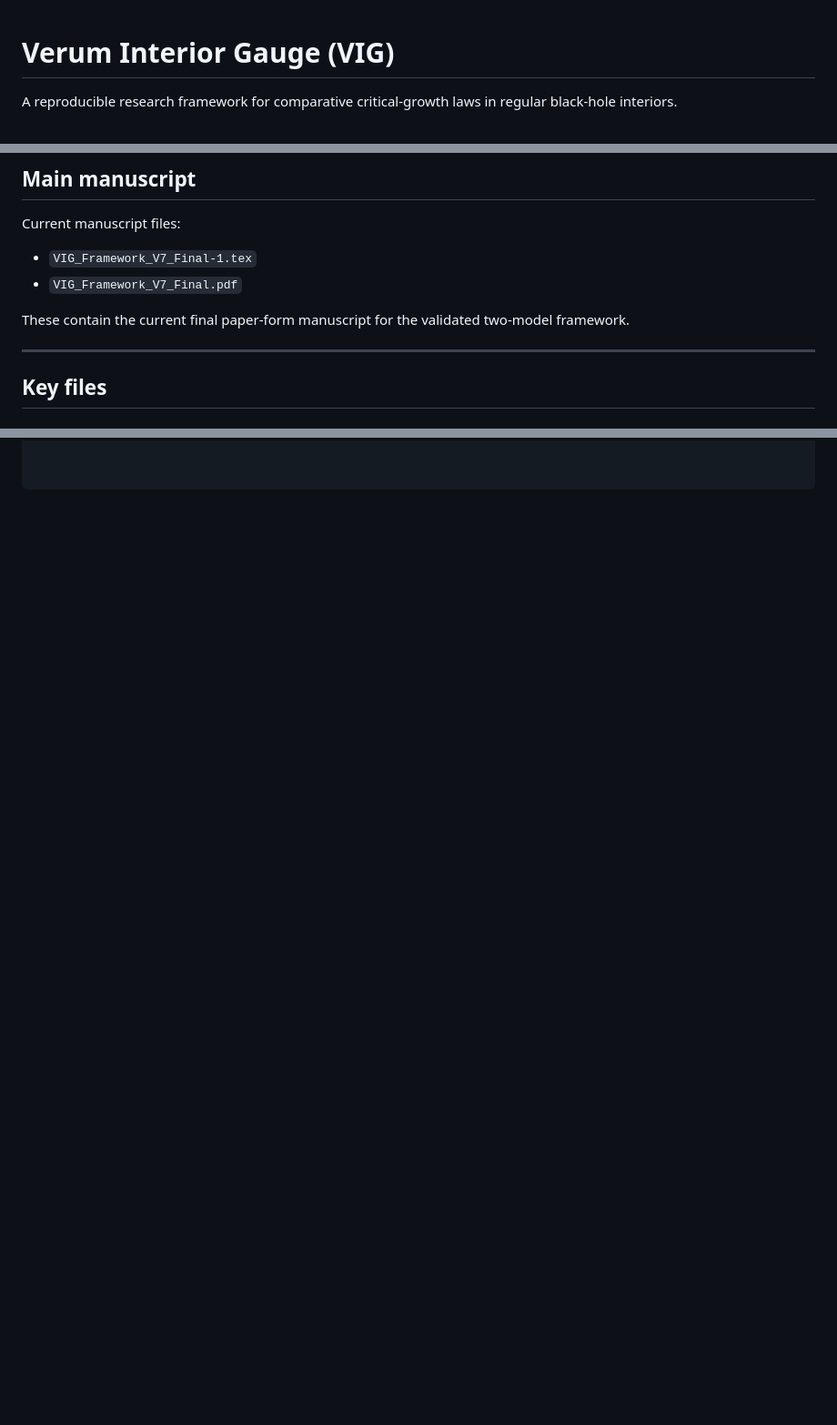
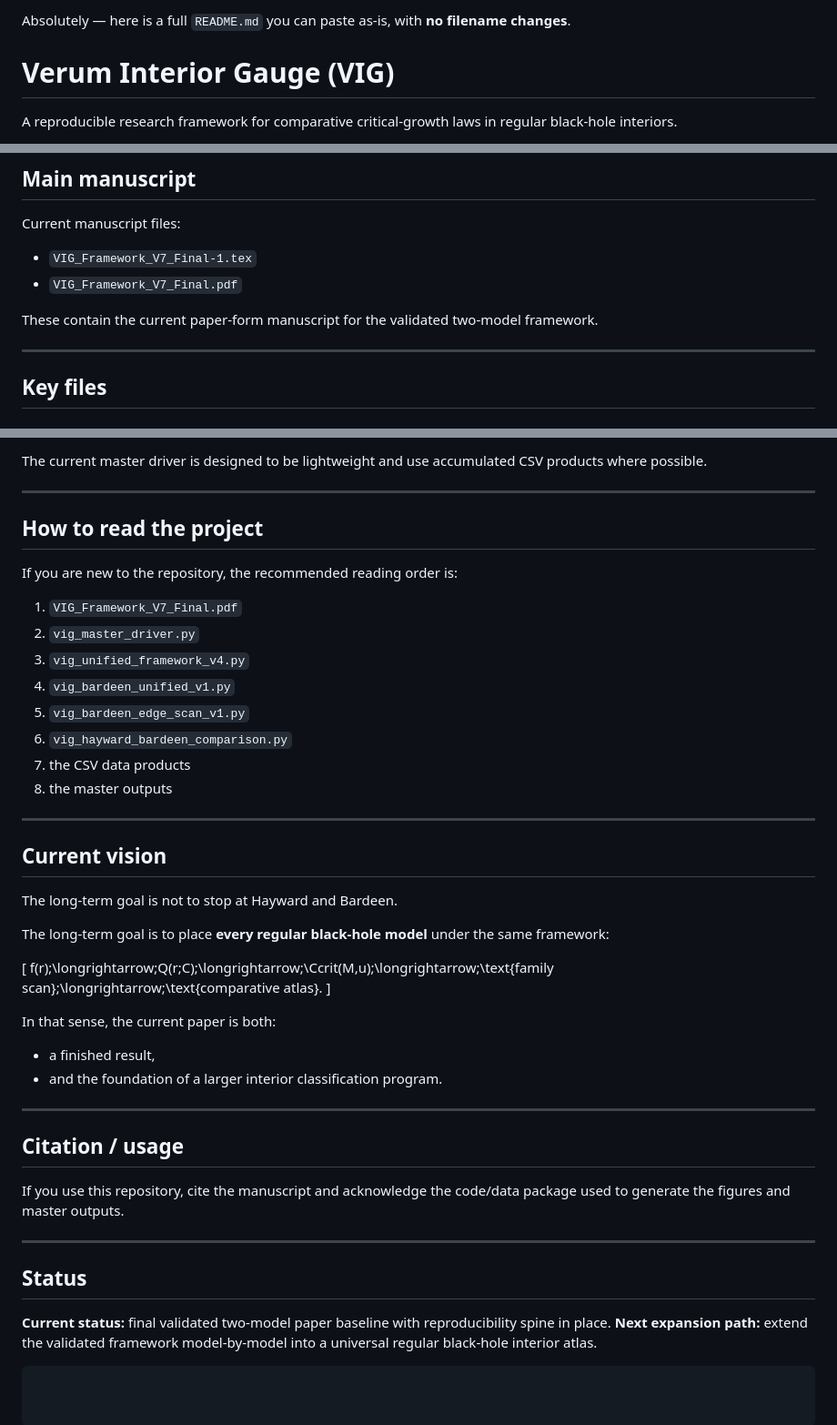
Before and after one commit to SNagy3/VIG-Framework, a Markdown page: README.md, 3 parts joined by grey strips. Shown at 91% size. Rendered like a GitHub page; blank space fills up the shorter version.

Commit message:
Revise README for clarity and additional details
Updated README.md to clarify manuscript description and project details.

````diff
--- a/README.md
+++ b/README.md
@@ -1,3 +1,6 @@
+Absolutely — here is a full `README.md` you can paste as-is, with **no filename changes**.
+
+
 # Verum Interior Gauge (VIG)
 
 A reproducible research framework for comparative critical-growth laws in regular black-hole interiors.
@@ -72,7 +75,7 @@ Current manuscript files:
 - `VIG_Framework_V7_Final-1.tex`
 - `VIG_Framework_V7_Final.pdf`
 
-These contain the current final paper-form manuscript for the validated two-model framework.
+These contain the current paper-form manuscript for the validated two-model framework.
 
 ---
 
@@ -175,0 +254,48 @@ python vig_master_driver.py
+The current master driver is designed to be lightweight and use accumulated CSV products where possible.
+
+---
+
+## How to read the project
+
+If you are new to the repository, the recommended reading order is:
+
+1. `VIG_Framework_V7_Final.pdf`
+2. `vig_master_driver.py`
+3. `vig_unified_framework_v4.py`
+4. `vig_bardeen_unified_v1.py`
+5. `vig_bardeen_edge_scan_v1.py`
+6. `vig_hayward_bardeen_comparison.py`
+7. the CSV data products
+8. the master outputs
+
+---
+
+## Current vision
+
+The long-term goal is not to stop at Hayward and Bardeen.
+
+The long-term goal is to place **every regular black-hole model** under the same framework:
+
+[
+f(r);\longrightarrow;Q(r;C);\longrightarrow;\Ccrit(M,u);\longrightarrow;\text{family scan};\longrightarrow;\text{comparative atlas}.
+]
+
+In that sense, the current paper is both:
+
+* a finished result,
+* and the foundation of a larger interior classification program.
+
+---
+
+## Citation / usage
+
+If you use this repository, cite the manuscript and acknowledge the code/data package used to generate the figures and master outputs.
+
+---
+
+## Status
+
+**Current status:** final validated two-model paper baseline with reproducibility spine in place.
+**Next expansion path:** extend the validated framework model-by-model into a universal regular black-hole interior atlas.
+
+```
````
Also changed, not shown: other parts of README.md (+76 -1 lines).
